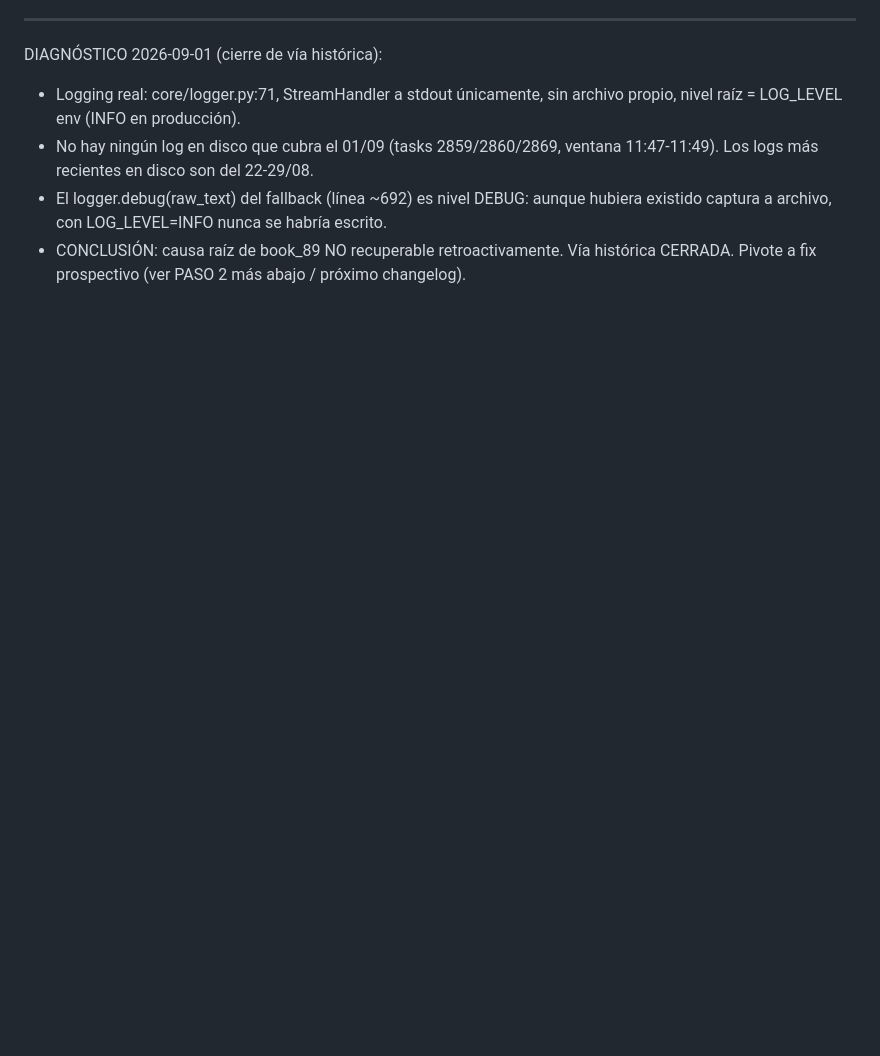
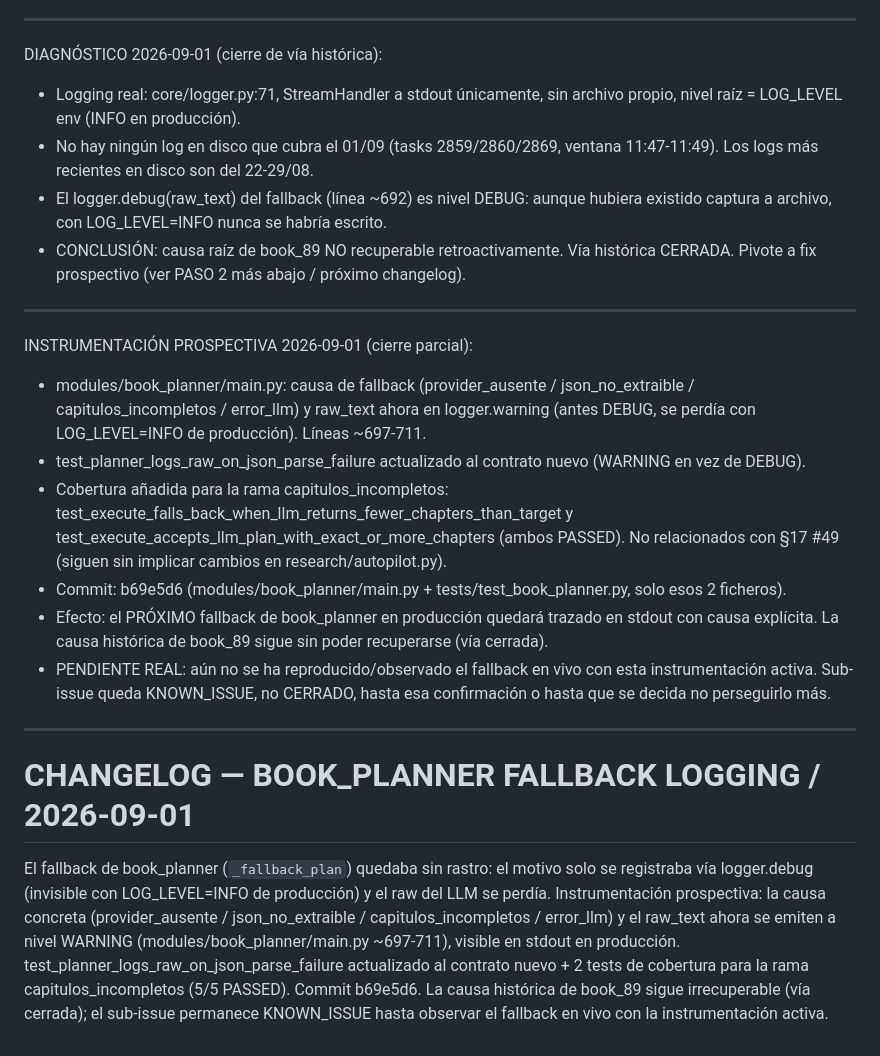
Before and after one commit to t3rm1nus/SPACE-FACTORY, a Markdown page: PROJECT_MASTER_STATUS.md, the part around the change. Rendered like a GitHub page; blank space fills up the shorter version.

Commit message:
docs: instrumentacion fallback book_planner + estado 20 actualizado

```diff
--- a/PROJECT_MASTER_STATUS.md
+++ b/PROJECT_MASTER_STATUS.md
@@ -769,3 +769,42 @@ DIAGNÓSTICO 2026-09-01 (cierre de vía histórica):
 - CONCLUSIÓN: causa raíz de book_89 NO recuperable retroactivamente.
   Vía histórica CERRADA. Pivote a fix prospectivo (ver PASO 2 más abajo
   / próximo changelog).
+
+---
+INSTRUMENTACIÓN PROSPECTIVA 2026-09-01 (cierre parcial):
+- modules/book_planner/main.py: causa de fallback (provider_ausente /
+  json_no_extraible / capitulos_incompletos / error_llm) y raw_text
+  ahora en logger.warning (antes DEBUG, se perdía con LOG_LEVEL=INFO
+  de producción). Líneas ~697-711.
+- test_planner_logs_raw_on_json_parse_failure actualizado al contrato
+  nuevo (WARNING en vez de DEBUG).
+- Cobertura añadida para la rama capitulos_incompletos:
+  test_execute_falls_back_when_llm_returns_fewer_chapters_than_target
+  y test_execute_accepts_llm_plan_with_exact_or_more_chapters (ambos
+  PASSED). No relacionados con §17 #49 (siguen sin implicar cambios
+  en research/autopilot.py).
+- Commit: b69e5d6 (modules/book_planner/main.py + tests/test_book_planner.py,
+  solo esos 2 ficheros).
+- Efecto: el PRÓXIMO fallback de book_planner en producción quedará
+  trazado en stdout con causa explícita. La causa histórica de
+  book_89 sigue sin poder recuperarse (vía cerrada).
+- PENDIENTE REAL: aún no se ha reproducido/observado el fallback en
+  vivo con esta instrumentación activa. Sub-issue queda KNOWN_ISSUE,
+  no CERRADO, hasta esa confirmación o hasta que se decida no
+  perseguirlo más.
+
+---
+
+# CHANGELOG — BOOK_PLANNER FALLBACK LOGGING / 2026-09-01
+
+El fallback de book_planner (`_fallback_plan`) quedaba sin rastro: el
+motivo solo se registraba vía logger.debug (invisible con LOG_LEVEL=INFO
+de producción) y el raw del LLM se perdía. Instrumentación prospectiva:
+la causa concreta (provider_ausente / json_no_extraible /
+capitulos_incompletos / error_llm) y el raw_text ahora se emiten a nivel
+WARNING (modules/book_planner/main.py ~697-711), visible en stdout en
+producción. test_planner_logs_raw_on_json_parse_failure actualizado al
+contrato nuevo + 2 tests de cobertura para la rama capitulos_incompletos
+(5/5 PASSED). Commit b69e5d6. La causa histórica de book_89 sigue
+irrecuperable (vía cerrada); el sub-issue permanece KNOWN_ISSUE hasta
+observar el fallback en vivo con la instrumentación activa.
```
